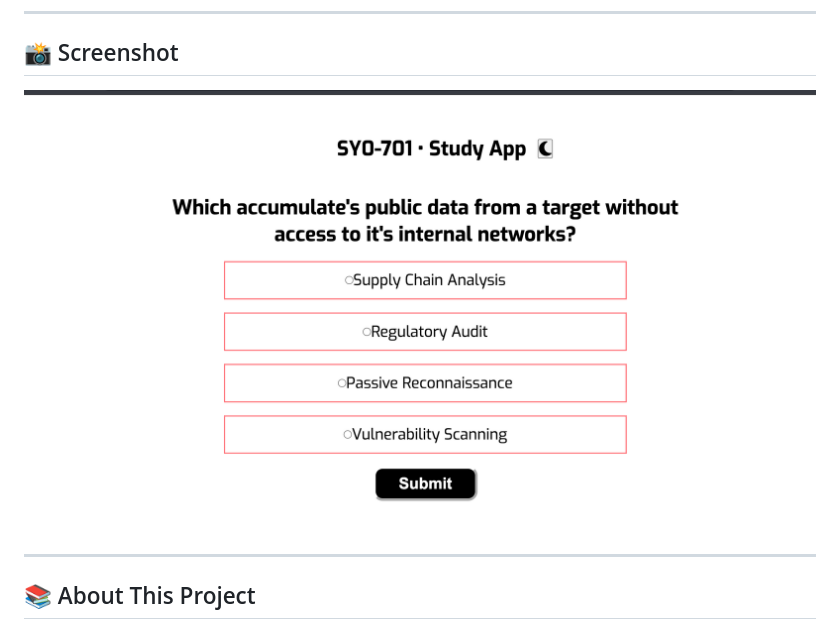
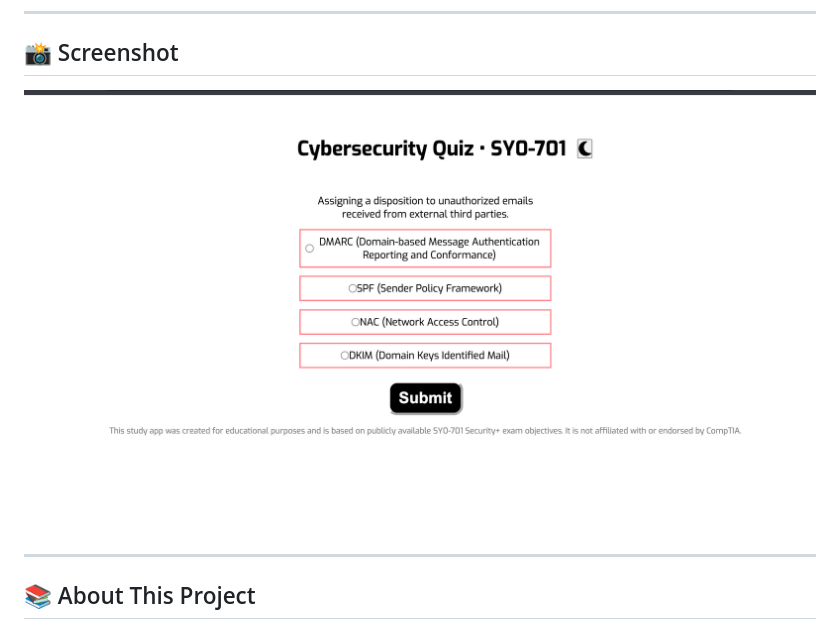
Before and after one commit to cjmDevelop/SY0-701-Study-App, a Markdown page: README.md, the part around the change. Rendered like a GitHub page; pictures changed too: site-shot.png (added).

Commit message:
Updating screen shot for site in README.md

```diff
--- a/README.md
+++ b/README.md
@@ -6,7 +6,7 @@ _A self-built practice app for SY0-701 Security+ exam objectives_
 
 ## 📸 Screenshot
 
-![screenshot](site-pic.png)
+![screenshot](site-shot.png)
 
 
 ---
```
